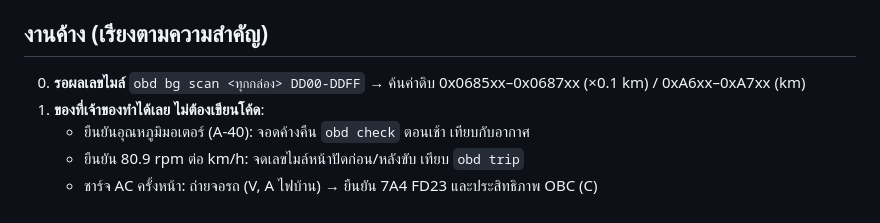
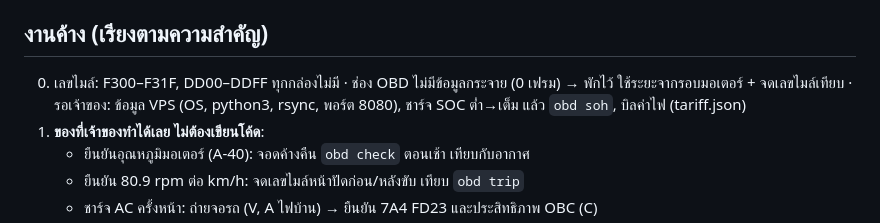
Before and after one commit to naruenatthi-ship-it/OBD, a Markdown page: docs/HANDOFF.md, the part around the change. GitHub-like rendering.

```diff
--- a/docs/HANDOFF.md
+++ b/docs/HANDOFF.md
@@ -68,7 +68,8 @@
 
 ## งานค้าง (เรียงตามความสำคัญ)
 
-0. **รอผลเลขไมล์** `obd bg scan <ทุกกล่อง> DD00-DDFF` → ค้นค่าดิบ 0x0685xx–0x0687xx (×0.1 km) / 0xA6xx–0xA7xx (km)
+0. เลขไมล์: F300–F31F, DD00–DDFF ทุกกล่องไม่มี · ช่อง OBD ไม่มีข้อมูลกระจาย (0 เฟรม) → พักไว้ ใช้ระยะจากรอบมอเตอร์ + จดเลขไมล์เทียบ
+   · รอเจ้าของ: ข้อมูล VPS (OS, python3, rsync, พอร์ต 8080), ชาร์จ SOC ต่ำ→เต็ม แล้ว `obd soh`, บิลค่าไฟ (tariff.json)
 1. **ของที่เจ้าของทำได้เลย ไม่ต้องเขียนโค้ด**:
    - ยืนยันอุณหภูมิมอเตอร์ (A-40): จอดค้างคืน `obd check` ตอนเช้า เทียบกับอากาศ
    - ยืนยัน 80.9 rpm ต่อ km/h: จดเลขไมล์หน้าปัดก่อน/หลังขับ เทียบ `obd trip`
```
Also changed, not shown: CLAUDE.md (+2 -0 lines), docs/TODO.md (+4 -1 lines).
